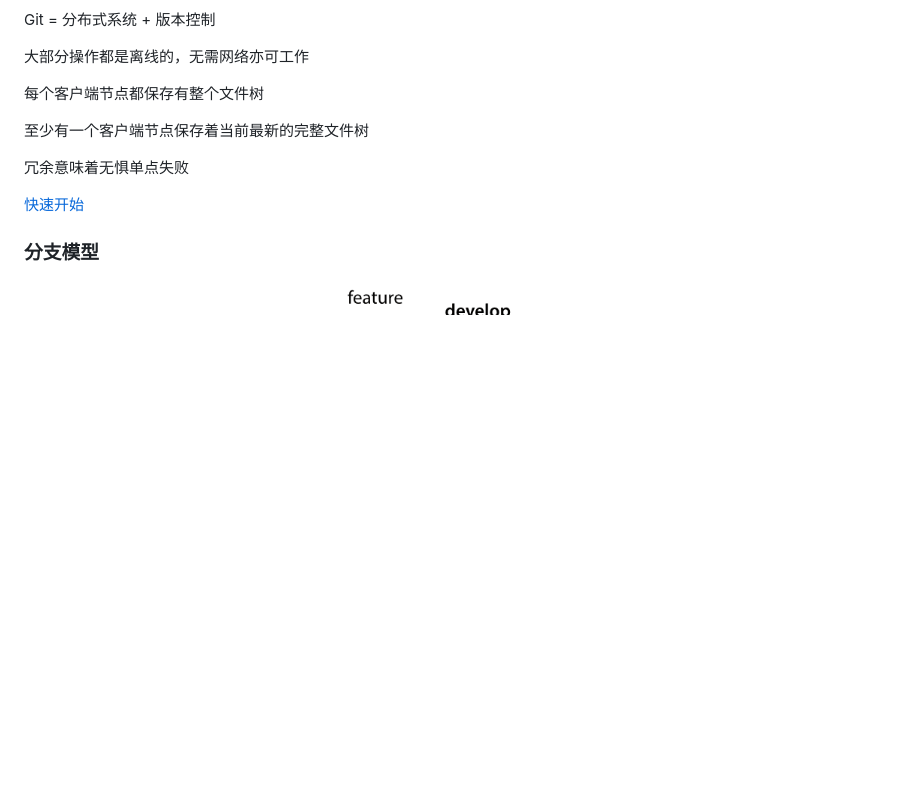
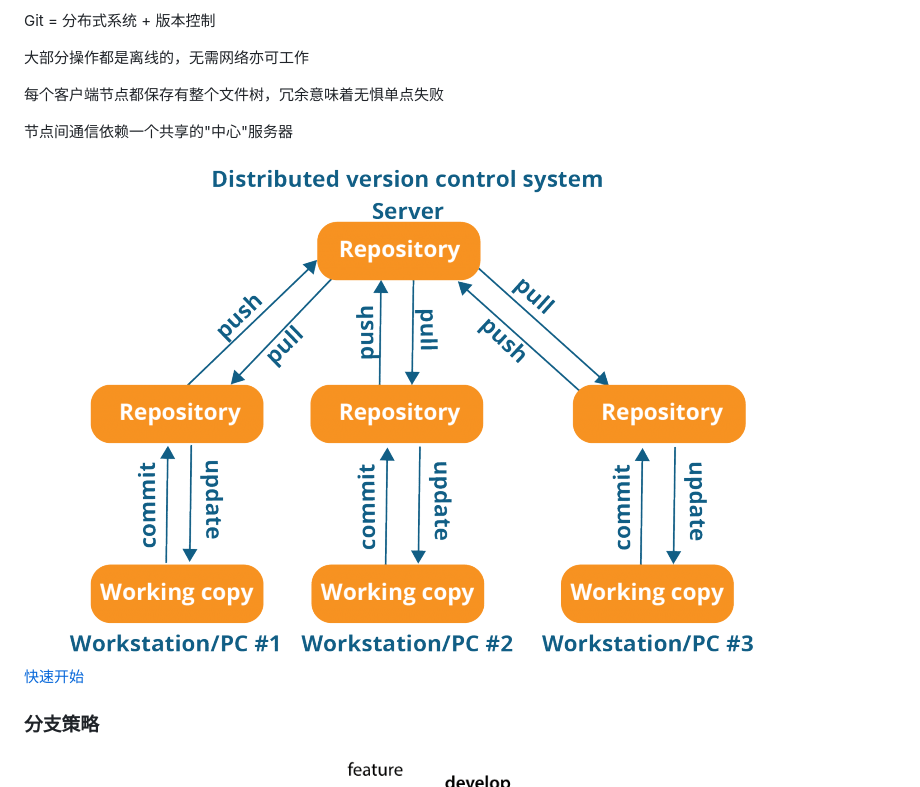
Before and after one commit to oonexdl/oonexdl.github.io, a Markdown page: md/git.md, the part around the change printed below. GitHub-like rendering; pictures changed too: img/git-distributed-system.png (added); blank space fills up the shorter version.

Commit message:
update git md

```diff
--- a/md/git.md
+++ b/md/git.md
@@ -17,13 +17,13 @@ Git = 分布式系统 + 版本控制
 大部分操作都是离线的，无需网络亦可工作
 
 
-每个客户端节点都保存有整个文件树
+每个客户端节点都保存有整个文件树，冗余意味着无惧单点失败
 
 
-至少有一个客户端节点保存着当前最新的完整文件树
+节点间通信依赖一个共享的"中心"服务器
 
 
-冗余意味着无惧单点失败
+<img src="/img/git-distributed-system.png" style="background-color: white"/>
 
 
 
@@ -31,7 +31,7 @@ Git = 分布式系统 + 版本控制
 
 
 
-### 分支模型
+### 分支策略
 
 
 <img src="/img/main-branches.png" width="300px" height="500px"/>
```
Also changed, not shown: other parts of md/git.md (+2 -2 lines).
